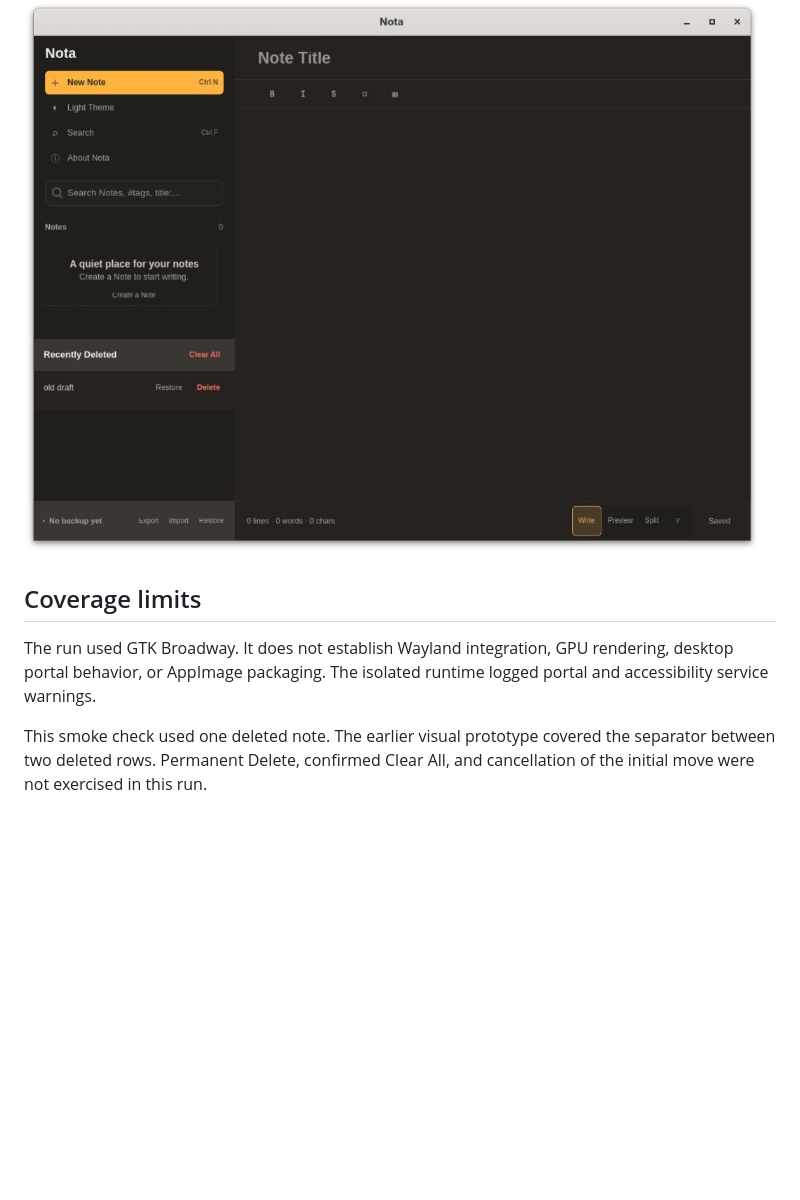
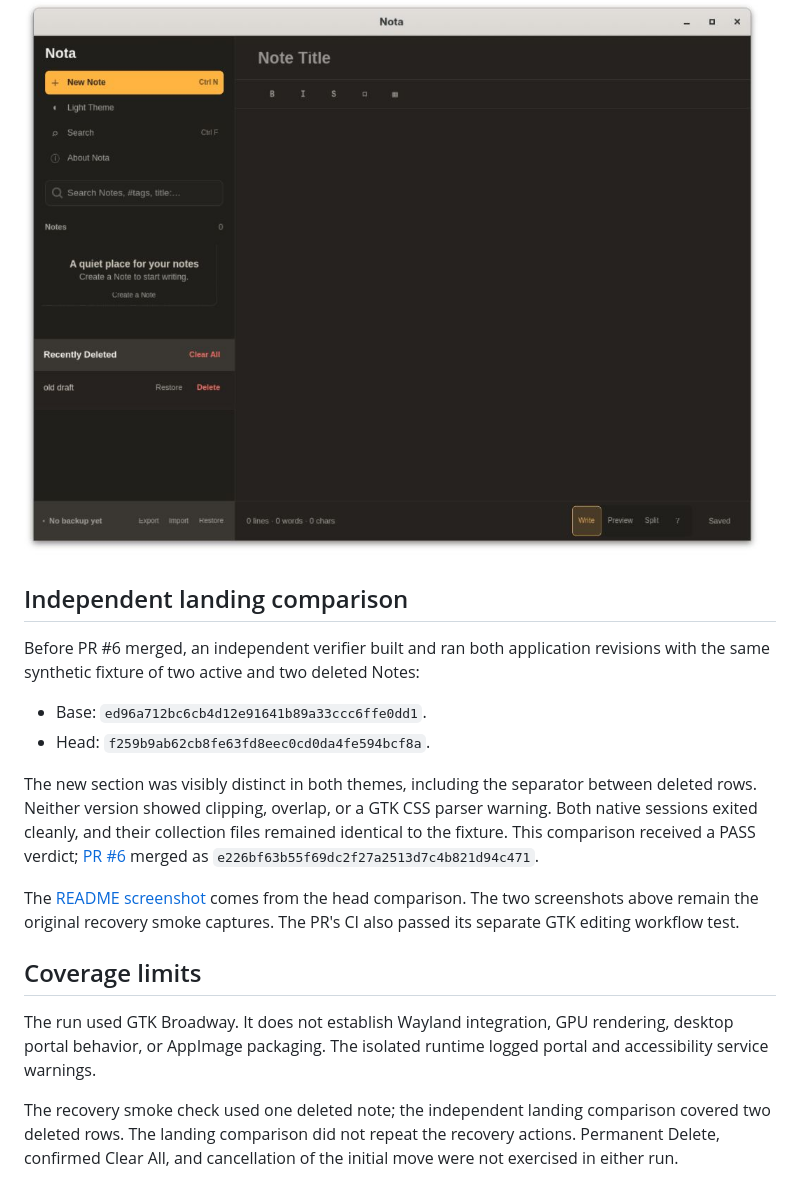
Before and after one commit to astrazds/nota, a Markdown page: docs/recently-deleted-verification.md, the part around the change. Drawn GitHub-style; blank space fills up the shorter version.

```diff
--- a/docs/recently-deleted-verification.md
+++ b/docs/recently-deleted-verification.md
@@ -34,12 +34,32 @@ suite passed all 11 tests.
 
 ![Recently Deleted in dark theme](assets/verification/recently-deleted-dark.jpg)
 
+## Independent landing comparison
+
+Before PR #6 merged, an independent verifier built and ran both application
+revisions with the same synthetic fixture of two active and two deleted Notes:
+
+- Base: `ed96a712bc6cb4d12e91641b89a33ccc6ffe0dd1`.
+- Head: `f259b9ab62cb8fe63fd8eec0cd0da4fe594bcf8a`.
+
+The new section was visibly distinct in both themes, including the separator
+between deleted rows. Neither version showed clipping, overlap, or a GTK CSS
+parser warning. Both native sessions exited cleanly, and their collection
+files remained identical to the fixture. This comparison received a PASS
+verdict; [PR #6](https://github.com/astrazds/nota/pull/6) merged as
+`e226bf63b55f69dc2f27a2513d7c4b821d94c471`.
+
+The [README screenshot](assets/readme/nota-main-window.jpg) comes from the head
+comparison. The two screenshots above remain the original recovery smoke
+captures. The PR's CI also passed its separate GTK editing workflow test.
+
 ## Coverage limits
 
 The run used GTK Broadway. It does not establish Wayland integration, GPU
 rendering, desktop portal behavior, or AppImage packaging. The isolated
 runtime logged portal and accessibility service warnings.
 
-This smoke check used one deleted note. The earlier visual prototype covered
-the separator between two deleted rows. Permanent Delete, confirmed Clear All,
-and cancellation of the initial move were not exercised in this run.
+The recovery smoke check used one deleted note; the independent landing
+comparison covered two deleted rows. The landing comparison did not repeat
+the recovery actions. Permanent Delete, confirmed Clear All, and cancellation
+of the initial move were not exercised in either run.
```
Also changed, not shown: README.md (+3 -2 lines), docs/assets/readme/nota-main-window.jpg (added), docs/assets/readme/nota-main-window.png (deleted).
